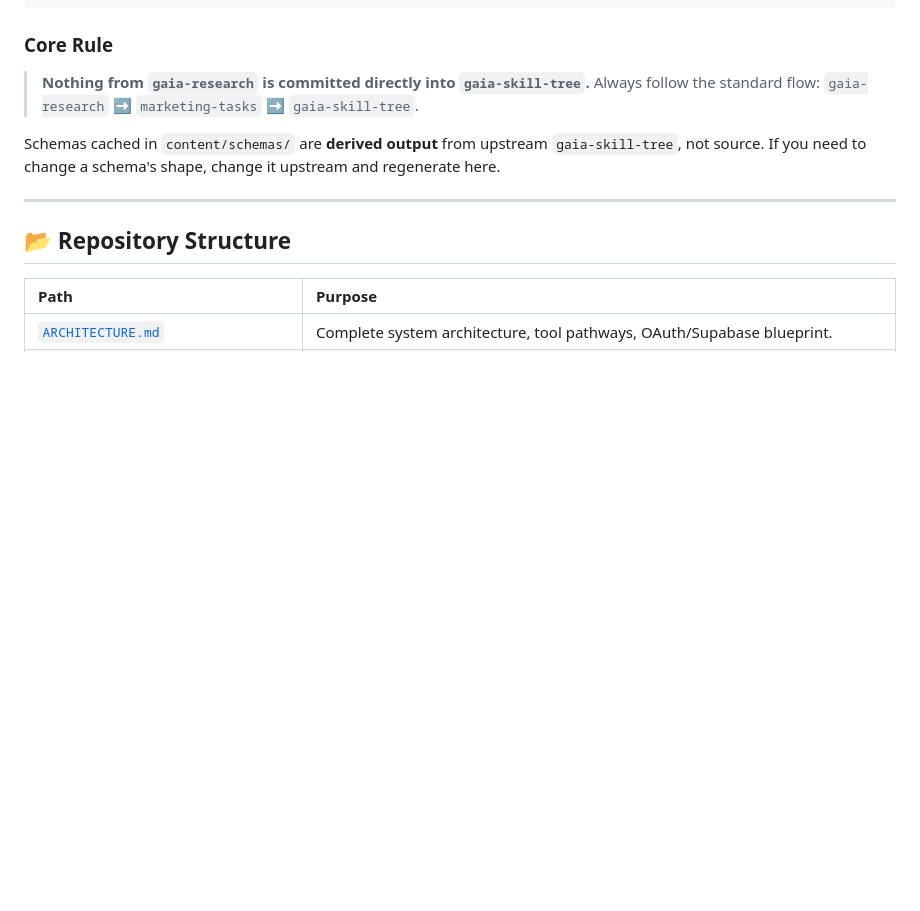
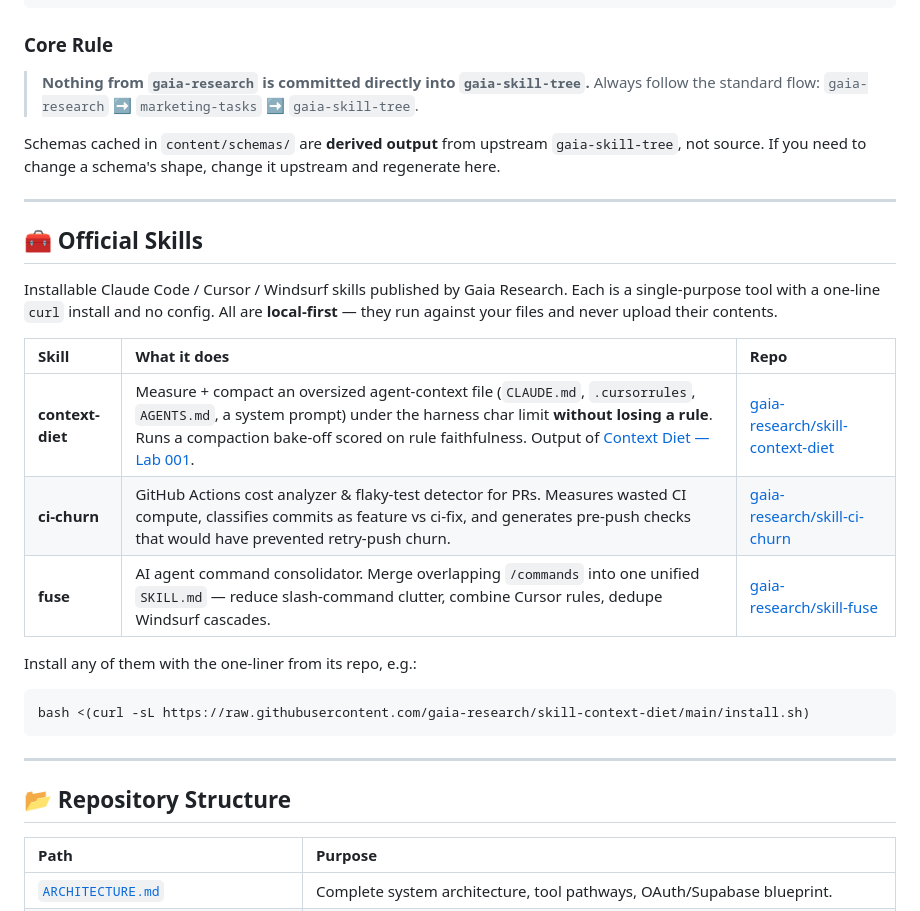
Before and after one commit to gaia-research/gaia-research, a Markdown page: README.md, the part around the change. GitHub-like rendering; blank space fills up the shorter version.

Commit message:
docs(readme): add Official Skills table (context-diet, ci-churn, fuse)
Lists the three published Gaia Research skills with descriptions and repo
links, including the new skill-context-diet from Lab 001. Notes all are
local-first (never upload file contents) and shows the one-line install.

````diff
--- a/README.md
+++ b/README.md
@@ -45,6 +45,24 @@ Gaia Research serves as the scientific backbone that feeds into the broader Gaia
 > Always follow the standard flow: `gaia-research` ➡️ `marketing-tasks` ➡️ `gaia-skill-tree`.
 
 Schemas cached in `content/schemas/` are **derived output** from upstream `gaia-skill-tree`, not source. If you need to change a schema's shape, change it upstream and regenerate here.
+
+---
+
+## 🧰 Official Skills
+
+Installable Claude Code / Cursor / Windsurf skills published by Gaia Research. Each is a single-purpose tool with a one-line `curl` install and no config. All are **local-first** — they run against your files and never upload their contents.
+
+| Skill | What it does | Repo |
+| :--- | :--- | :--- |
+| **context-diet** | Measure + compact an oversized agent-context file (`CLAUDE.md`, `.cursorrules`, `AGENTS.md`, a system prompt) under the harness char limit **without losing a rule**. Runs a compaction bake-off scored on rule faithfulness. Output of [Context Diet — Lab 001](content/reports/context-diet-lab-001). | [gaia-research/skill-context-diet](https://github.com/gaia-research/skill-context-diet) |
+| **ci-churn** | GitHub Actions cost analyzer & flaky-test detector for PRs. Measures wasted CI compute, classifies commits as feature vs ci-fix, and generates pre-push checks that would have prevented retry-push churn. | [gaia-research/skill-ci-churn](https://github.com/gaia-research/skill-ci-churn) |
+| **fuse** | AI agent command consolidator. Merge overlapping `/commands` into one unified `SKILL.md` — reduce slash-command clutter, combine Cursor rules, dedupe Windsurf cascades. | [gaia-research/skill-fuse](https://github.com/gaia-research/skill-fuse) |
+
+Install any of them with the one-liner from its repo, e.g.:
+
+```bash
+bash <(curl -sL https://raw.githubusercontent.com/gaia-research/skill-context-diet/main/install.sh)
+```
 
 ---
 
````
